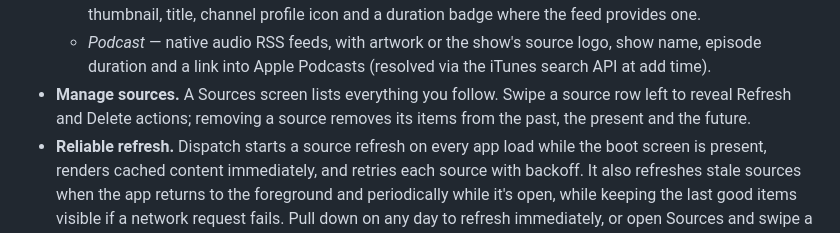
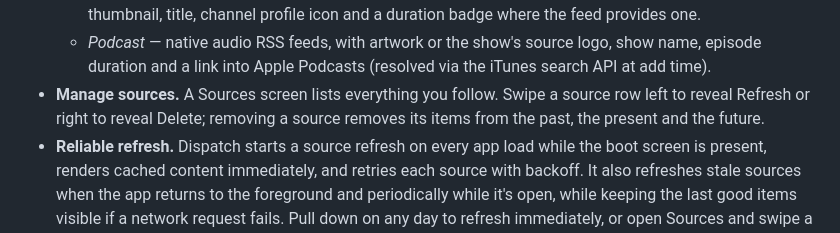
Before and after one commit to gbrlpzz/dispatch, a Markdown page: README.md, the part around the change. Drawn GitHub-style.

Commit message:
Document opposite source action swipes

```diff
--- a/README.md
+++ b/README.md
@@ -53,7 +53,7 @@ Everything runs in your browser and everything stays on your device:
     show name, episode duration and a link into Apple Podcasts (resolved via
     the iTunes search API at add time).
 - **Manage sources.** A Sources screen lists everything you follow. Swipe a
-  source row left to reveal Refresh and Delete actions; removing a source
+  source row left to reveal Refresh or right to reveal Delete; removing a source
   removes its items from the past, the present and the future.
 - **Reliable refresh.** Dispatch starts a source refresh on every app load while
   the boot screen is present, renders cached content immediately, and retries
```
